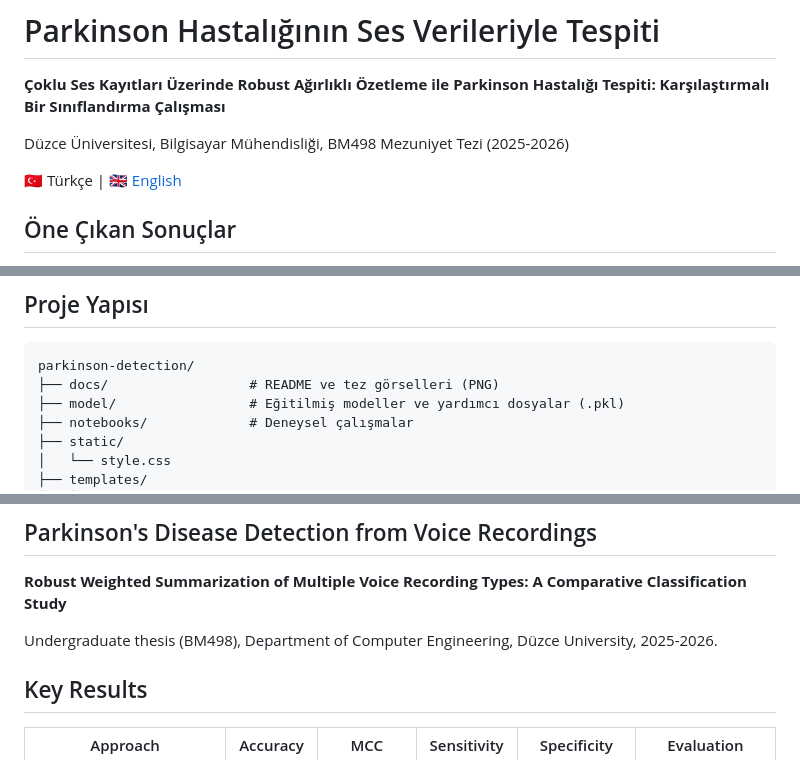
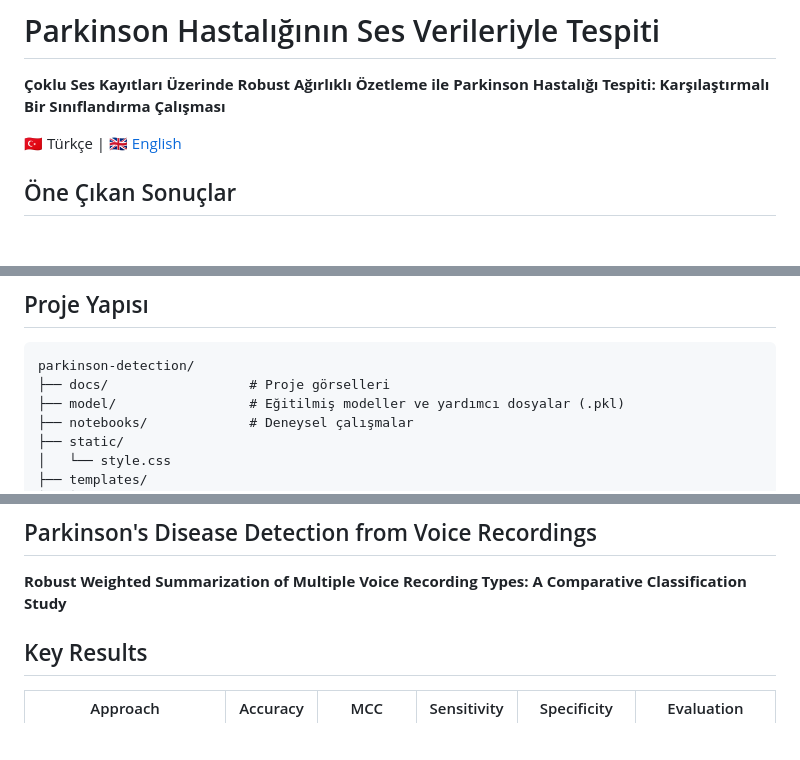
Before and after one commit to siladrtl/parkinson-detection, a Markdown page: README.md, 3 parts joined by grey strips. Drawn GitHub-style; blank space fills up the shorter version.

Commit message:
Update README to remove thesis information
Removed thesis details and image references from the README.

````diff
--- a/README.md
+++ b/README.md
@@ -1,8 +1,6 @@
 # Parkinson Hastalığının Ses Verileriyle Tespiti
 
 **Çoklu Ses Kayıtları Üzerinde Robust Ağırlıklı Özetleme ile Parkinson Hastalığı Tespiti: Karşılaştırmalı Bir Sınıflandırma Çalışması**
-
-Düzce Üniversitesi, Bilgisayar Mühendisliği, BM498 Mezuniyet Tezi (2025-2026)
 
 🇹🇷 Türkçe | [🇬🇧 English](#-english)
 
@@ -132,7 +126,7 @@ Python, NumPy, Pandas, SciPy, statsmodels, scikit-learn, TensorFlow/Keras, Matpl
 
 ```
 parkinson-detection/
-├── docs/                  # README ve tez görselleri (PNG)
+├── docs/                  # Proje görselleri
 ├── model/                 # Eğitilmiş modeller ve yardımcı dosyalar (.pkl)
 ├── notebooks/             # Deneysel çalışmalar
 ├── static/
@@ -180,8 +174,6 @@ Bu proje yalnızca akademik araştırma ve eğitim amacıyla geliştirilmiştir.
 ## Parkinson's Disease Detection from Voice Recordings
 
 **Robust Weighted Summarization of Multiple Voice Recording Types: A Comparative Classification Study**
-
-Undergraduate thesis (BM498), Department of Computer Engineering, Düzce University, 2025-2026.
 
 ## Key Results
 
````
Also changed, not shown: other parts of README.md (+0 -4 lines).
